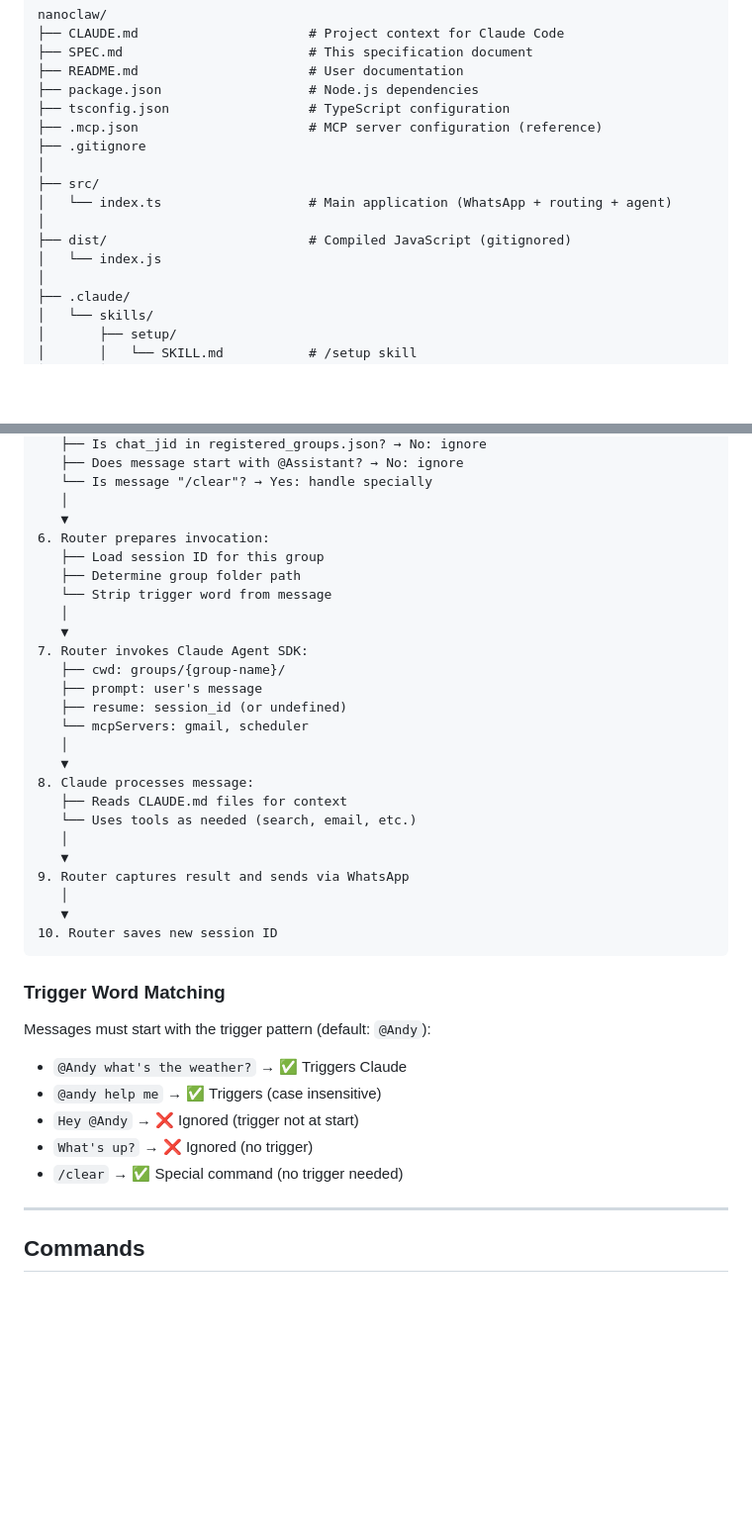
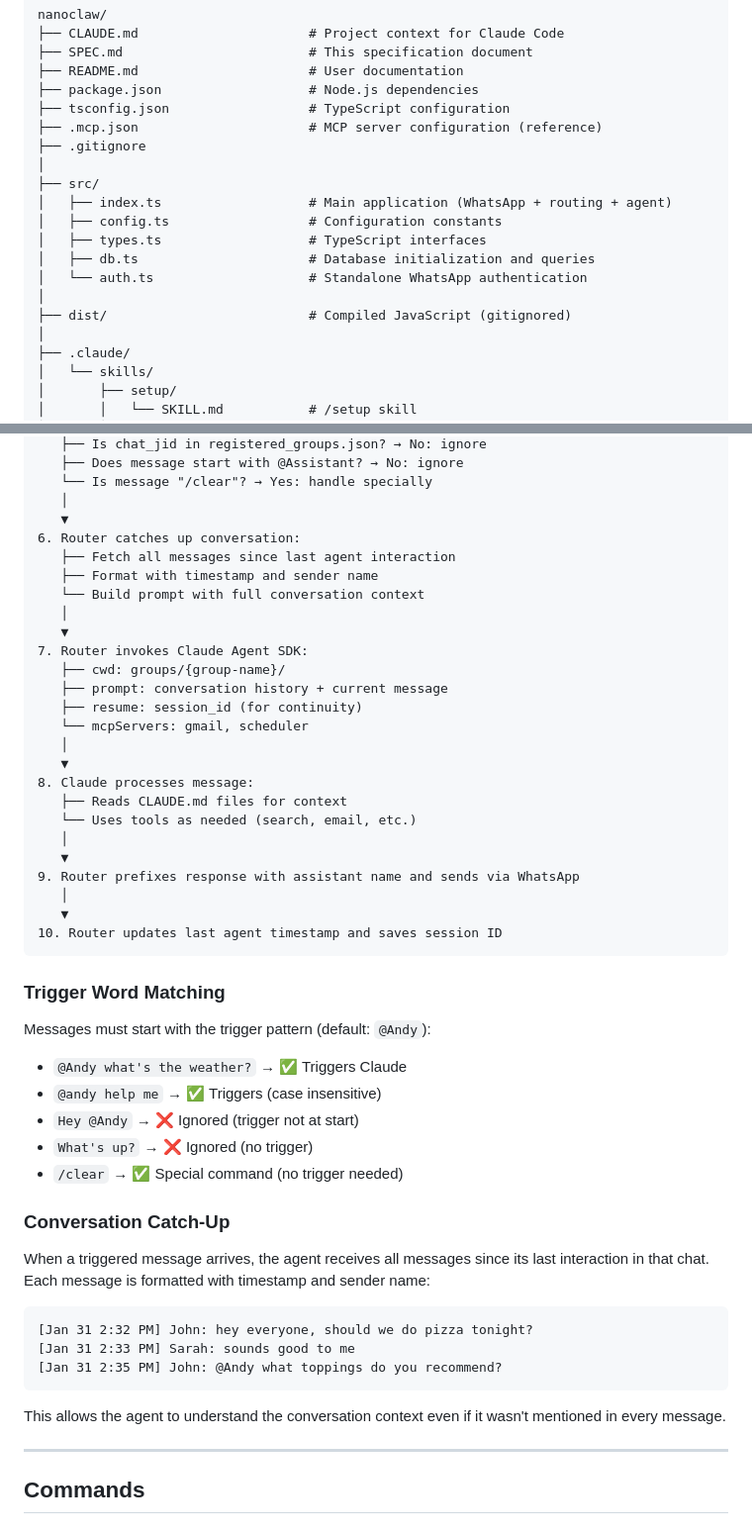
Before and after one commit to YuzhengShi/tai-deploy, a Markdown page: SPEC.md, 2 parts joined by grey strips. Shown at 99% size. Rendered like a GitHub page; blank space fills up the shorter version.

````diff
--- a/SPEC.md
+++ b/SPEC.md
@@ -88,10 +88,13 @@ nanoclaw/
 ├── .gitignore
 │
 ├── src/
-│   └── index.ts                   # Main application (WhatsApp + routing + agent)
+│   ├── index.ts                   # Main application (WhatsApp + routing + agent)
+│   ├── config.ts                  # Configuration constants
+│   ├── types.ts                   # TypeScript interfaces
+│   ├── db.ts                      # Database initialization and queries
+│   └── auth.ts                    # Standalone WhatsApp authentication
 │
 ├── dist/                          # Compiled JavaScript (gitignored)
-│   └── index.js
 │
 ├── .claude/
 │   └── skills/
@@ -248,16 +252,16 @@ When a user sends `/clear` in any group:
    └── Is message "/clear"? → Yes: handle specially
    │
    ▼
-6. Router prepares invocation:
-   ├── Load session ID for this group
-   ├── Determine group folder path
-   └── Strip trigger word from message
+6. Router catches up conversation:
+   ├── Fetch all messages since last agent interaction
+   ├── Format with timestamp and sender name
+   └── Build prompt with full conversation context
    │
    ▼
 7. Router invokes Claude Agent SDK:
    ├── cwd: groups/{group-name}/
-   ├── prompt: user's message
-   ├── resume: session_id (or undefined)
+   ├── prompt: conversation history + current message
+   ├── resume: session_id (for continuity)
    └── mcpServers: gmail, scheduler
    │
    ▼
@@ -266,10 +270,10 @@ When a user sends `/clear` in any group:
    └── Uses tools as needed (search, email, etc.)
    │
    ▼
-9. Router captures result and sends via WhatsApp
+9. Router prefixes response with assistant name and sends via WhatsApp
    │
    ▼
-10. Router saves new session ID
+10. Router updates last agent timestamp and saves session ID
 ```
 
 ### Trigger Word Matching
@@ -280,6 +284,18 @@ Messages must start with the trigger pattern (default: `@Andy`):
 - `Hey @Andy` → ❌ Ignored (trigger not at start)
 - `What's up?` → ❌ Ignored (no trigger)
 - `/clear` → ✅ Special command (no trigger needed)
+
+### Conversation Catch-Up
+
+When a triggered message arrives, the agent receives all messages since its last interaction in that chat. Each message is formatted with timestamp and sender name:
+
+```
+[Jan 31 2:32 PM] John: hey everyone, should we do pizza tonight?
+[Jan 31 2:33 PM] Sarah: sounds good to me
+[Jan 31 2:35 PM] John: @Andy what toppings do you recommend?
+```
+
+This allows the agent to understand the conversation context even if it wasn't mentioned in every message.
 
 ---
 
````
Also changed, not shown: other parts of SPEC.md (+12 -11 lines), 1 other file.
